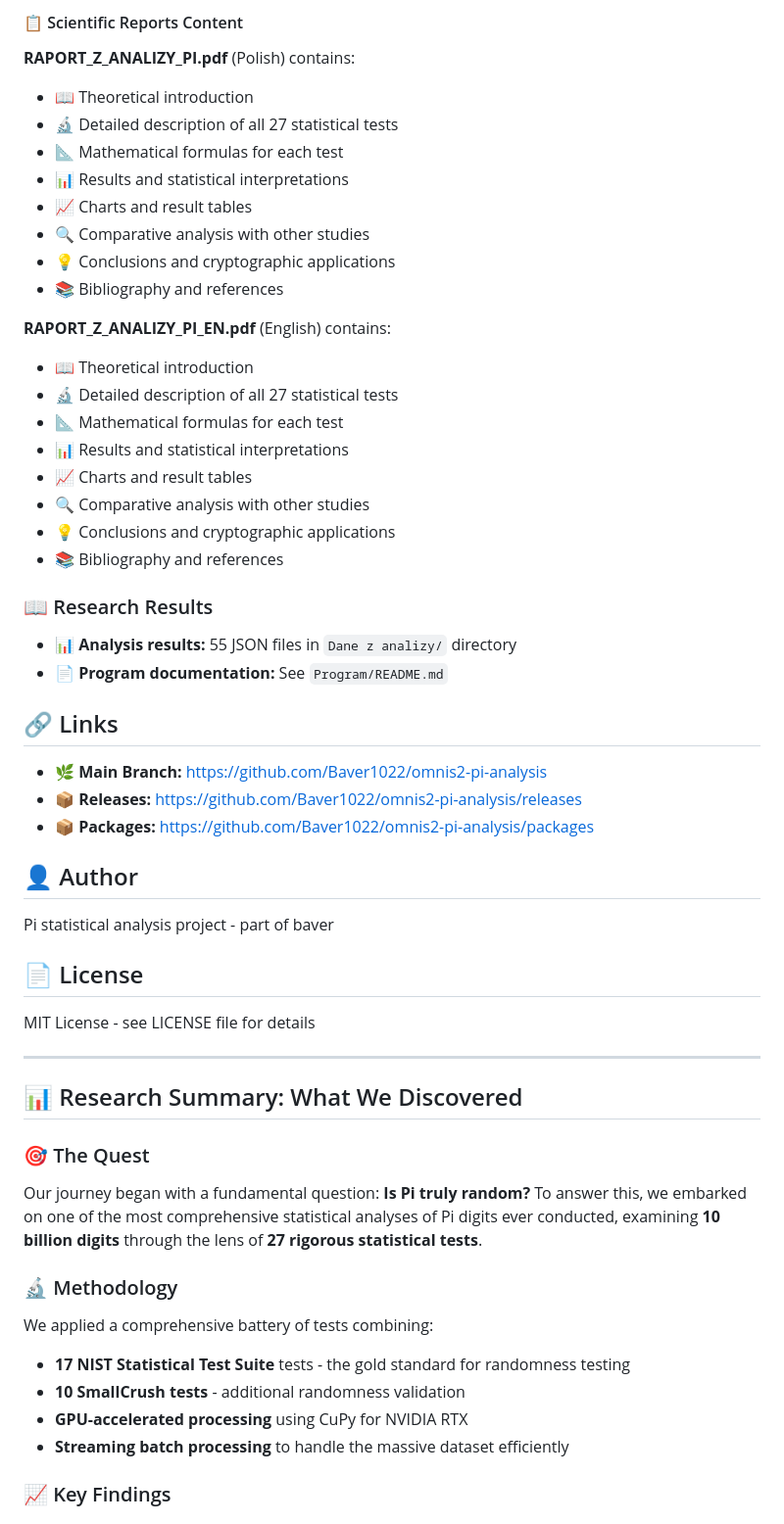
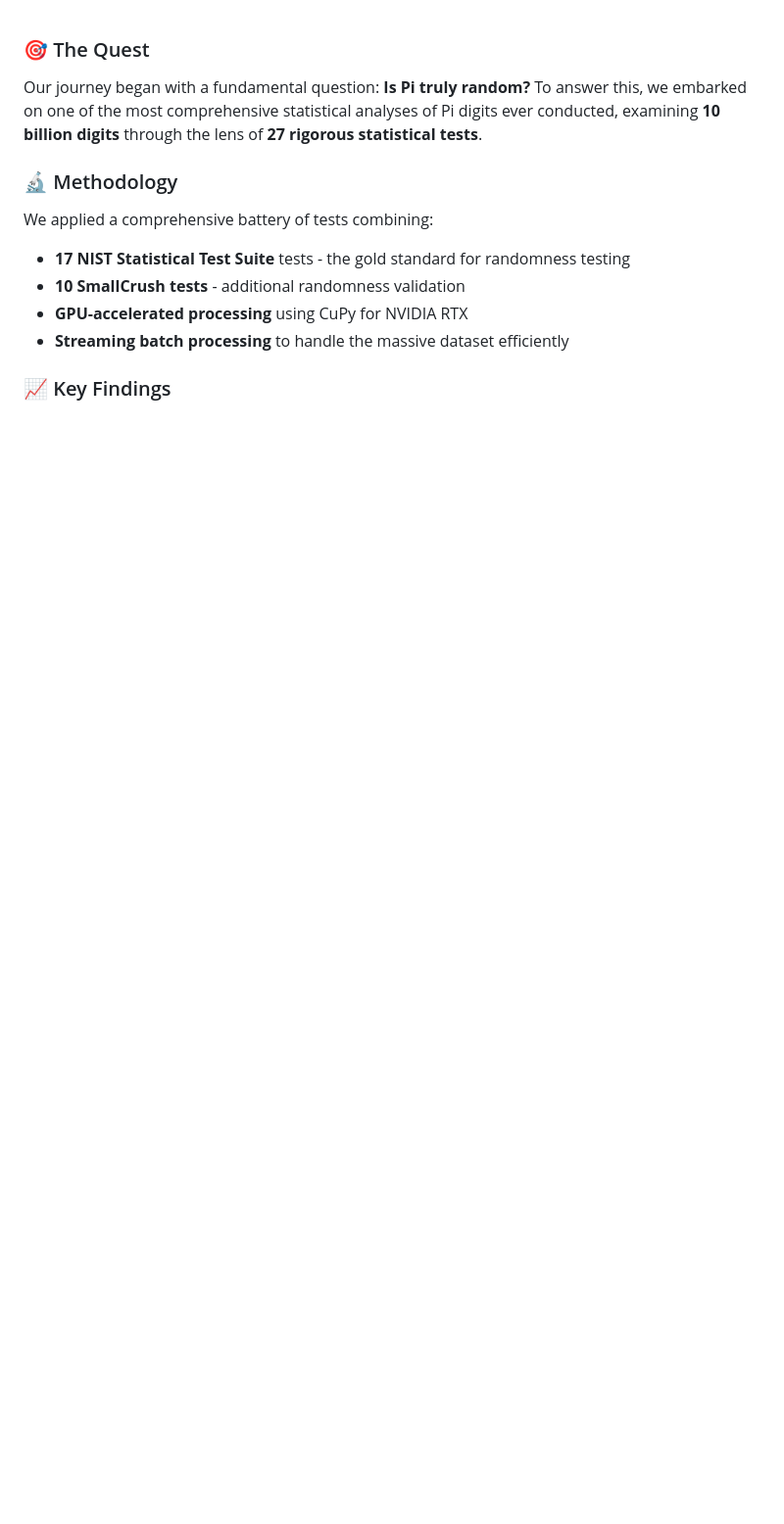
Before and after one commit to Baver1022/omnis2-pi-analysis, a Markdown page: README.md, the part around one of its changes. Shown at 98% size. GitHub-like rendering; blank space fills up the shorter version.

```diff
--- a/README.md
+++ b/README.md
@@ -73,50 +1,3 @@ python3 analysis_orchestrator.py --pi-file pi_10billion.txt
-</div>
-
-#### 📋 Scientific Reports Content
-
-**RAPORT_Z_ANALIZY_PI.pdf** (Polish) contains:
-- 📖 Theoretical introduction
-- 🔬 Detailed description of all 27 statistical tests
-- 📐 Mathematical formulas for each test
-- 📊 Results and statistical interpretations
-- 📈 Charts and result tables
-- 🔍 Comparative analysis with other studies
-- 💡 Conclusions and cryptographic applications
-- 📚 Bibliography and references
-
-**RAPORT_Z_ANALIZY_PI_EN.pdf** (English) contains:
-- 📖 Theoretical introduction
-- 🔬 Detailed description of all 27 statistical tests
-- 📐 Mathematical formulas for each test
-- 📊 Results and statistical interpretations
-- 📈 Charts and result tables
-- 🔍 Comparative analysis with other studies
-- 💡 Conclusions and cryptographic applications
-- 📚 Bibliography and references
-
-### 📖 Research Results
-
-- **📊 Analysis results:** 55 JSON files in `Dane z analizy/` directory
-- **📄 Program documentation:** See `Program/README.md`
-
-## 🔗 Links
-
-- 🌿 **Main Branch:** [https://github.com/Baver1022/omnis2-pi-analysis](https://github.com/Baver1022/omnis2-pi-analysis)
-- 📦 **Releases:** [https://github.com/Baver1022/omnis2-pi-analysis/releases](https://github.com/Baver1022/omnis2-pi-analysis/releases)
-- 📦 **Packages:** [https://github.com/Baver1022/omnis2-pi-analysis/packages](https://github.com/Baver1022/omnis2-pi-analysis/packages)
-
-## 👤 Author
-
-Pi statistical analysis project - part of baver
-
-## 📄 License
-
-MIT License - see LICENSE file for details
-
----
-
-## 📊 Research Summary: What We Discovered
-
 ### 🎯 The Quest
 
 Our journey began with a fundamental question: **Is Pi truly random?** To answer this, we embarked on one of the most comprehensive statistical analyses of Pi digits ever conducted, examining **10 billion digits** through the lens of **27 rigorous statistical tests**.
```
Also changed, not shown: other parts of README.md (+0 -72 lines).
